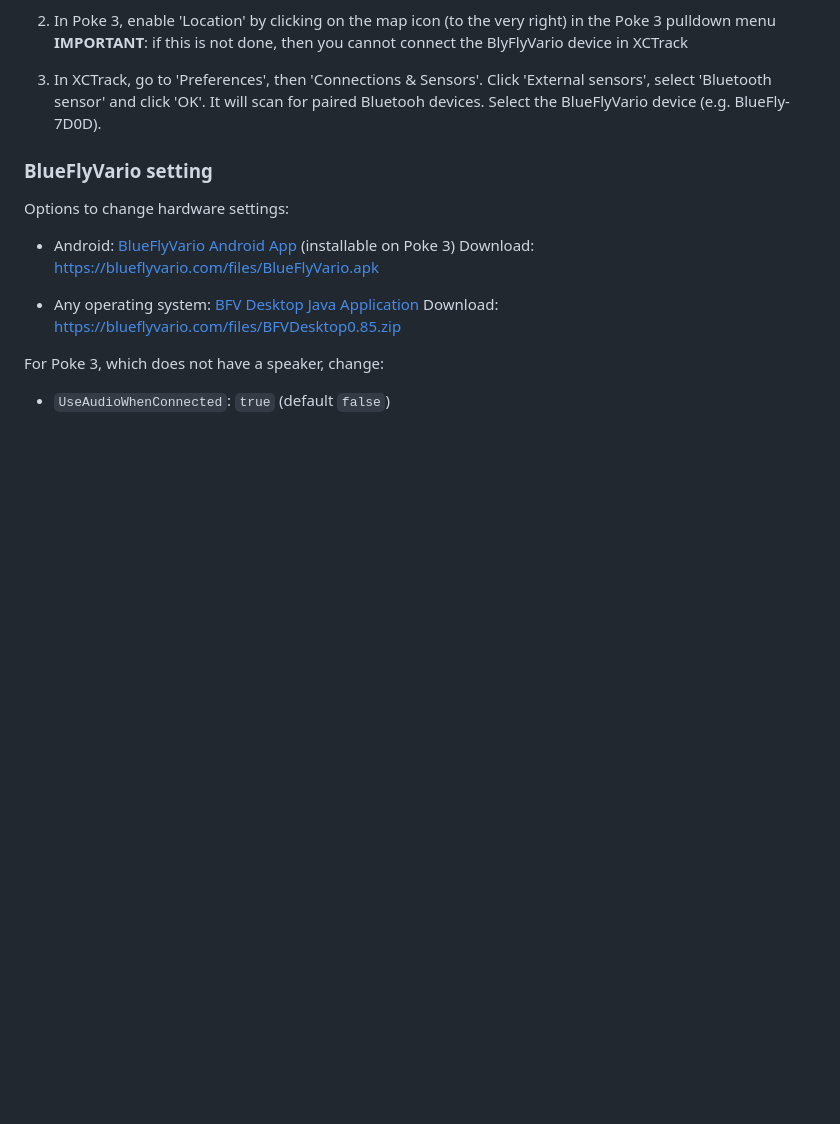
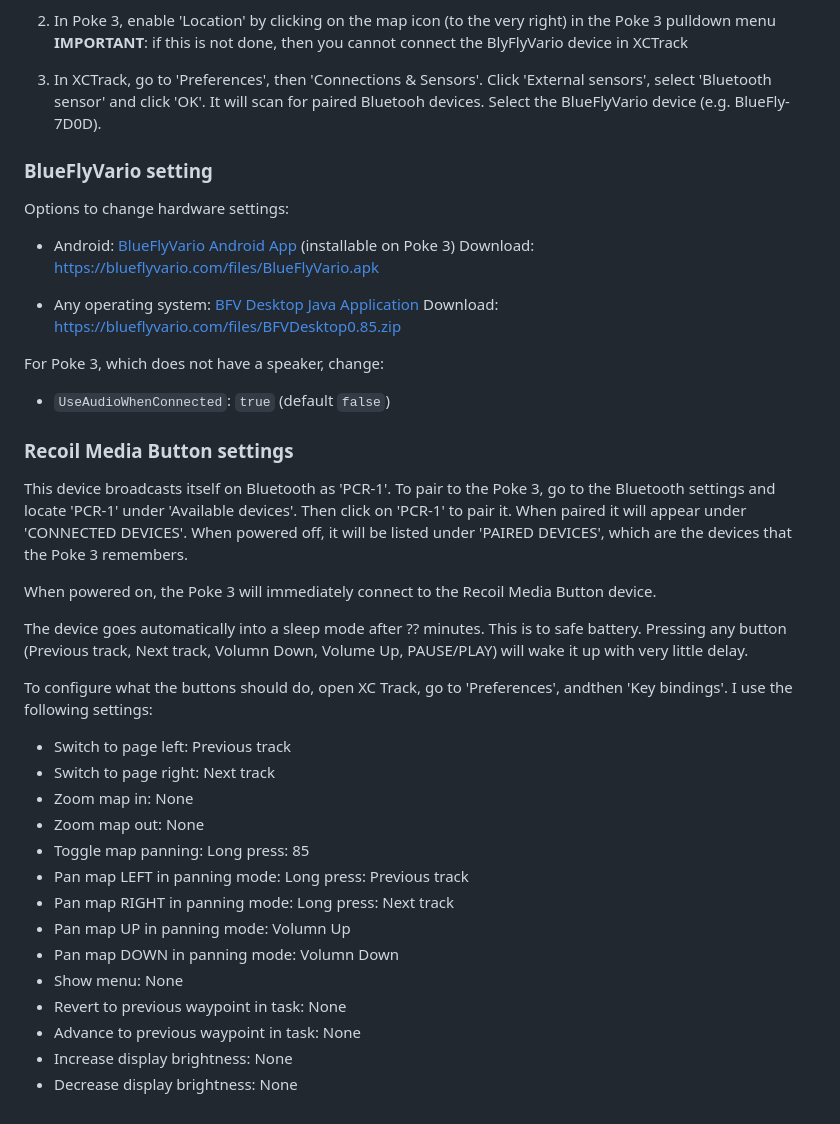
Before and after one commit to HenrikBengtsson/my-paragliding-setup, a Markdown page: README.md, the part around the change. Rendered like a GitHub page; blank space fills up the shorter version.

Commit message:
README: Add Recoil Media Button settings

```diff
--- a/README.md
+++ b/README.md
@@ -166,6 +166,7 @@ Use BlueFlyVario as external GPS in XTrack:
    It will scan for paired Bluetooh devices. Select the BlueFlyVario
    device (e.g. BlueFly-7D0D).
 
+
 ### BlueFlyVario setting
 
 Options to change hardware settings:
@@ -181,6 +182,42 @@ For Poke 3, which does not have a speaker, change:
 * `UseAudioWhenConnected`: `true` (default `false`)
 
 
+### Recoil Media Button settings
+
+This device broadcasts itself on Bluetooth as 'PCR-1'. To pair to the
+Poke 3, go to the Bluetooth settings and locate 'PCR-1' under
+'Available devices'.  Then click on 'PCR-1' to pair it.  When paired
+it will appear under 'CONNECTED DEVICES'.  When powered off, it will
+be listed under 'PAIRED DEVICES', which are the devices that the Poke
+3 remembers.
+
+When powered on, the Poke 3 will immediately connect to the Recoil
+Media Button device.
+
+The device goes automatically into a sleep mode after ?? minutes. This
+is to safe battery. Pressing any button (Previous track, Next track,
+Volumn Down, Volume Up, PAUSE/PLAY) will wake it up with very little
+delay.
+
+To configure what the buttons should do, open XC Track, go to
+'Preferences', andthen 'Key bindings'.  I use the following settings:
+
+* Switch to page left: Previous track
+* Switch to page right: Next track
+* Zoom map in: None
+* Zoom map out: None
+* Toggle map panning: Long press: 85
+* Pan map LEFT in panning mode: Long press: Previous track
+* Pan map RIGHT in panning mode: Long press: Next track
+* Pan map UP in panning mode: Volumn Up
+* Pan map DOWN in panning mode: Volumn Down
+* Show menu: None
+* Revert to previous waypoint in task: None
+* Advance to previous waypoint in task: None
+* Increase display brightness: None
+* Decrease display brightness: None
+
+
 [BlueFlyVario]: https://www.blueflyvario.com/
 [BlueFlyVario Android App]: https://www.blueflyvario.com/software/
 [BFV Desktop Java Application]: https://www.blueflyvario.com/software/
```
